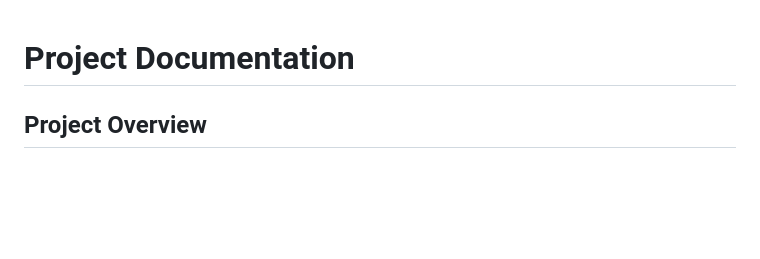
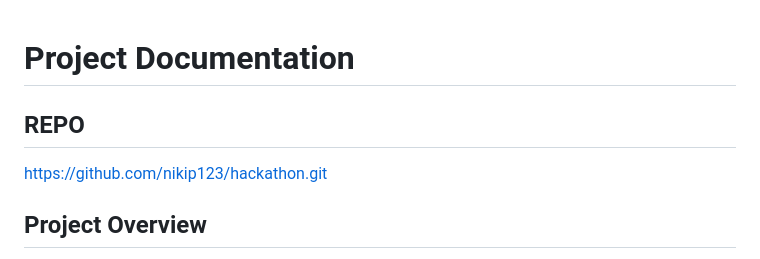
Before and after one commit to nikip123/hackathon, a Markdown page: README.md, the part around the change. GitHub-like rendering; blank space fills up the shorter version.

```diff
--- a/README.md
+++ b/README.md
@@ -1,4 +1,7 @@
 # Project Documentation
+
+## REPO
+https://github.com/nikip123/hackathon.git
 
 ## Project Overview
 The project was created in order to prevent web application developers from creating projects vulnerable in the field of cyberattacks.
```
